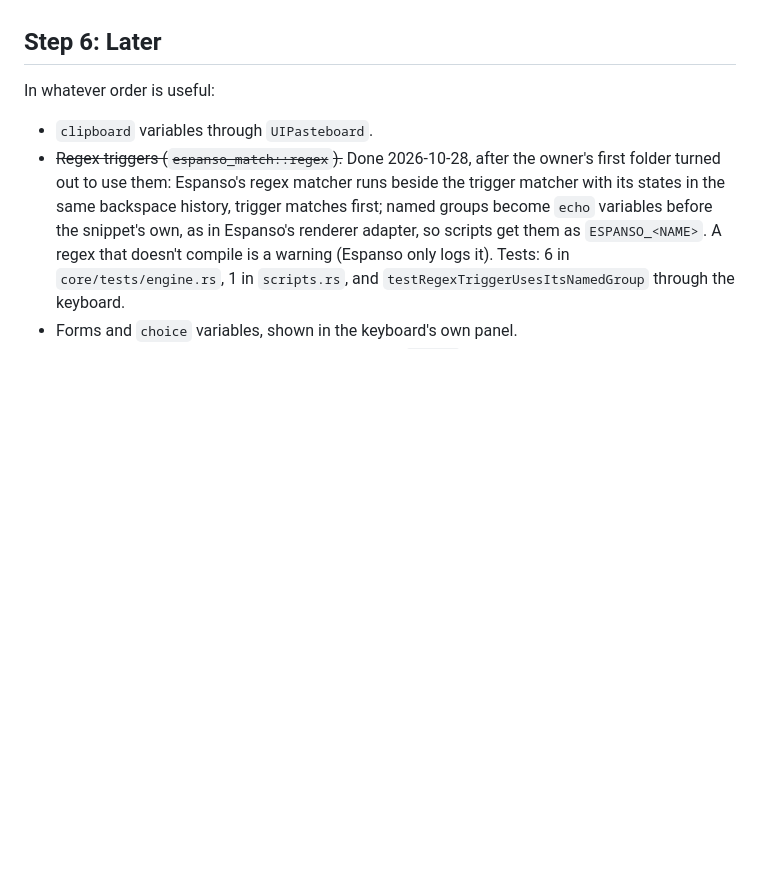
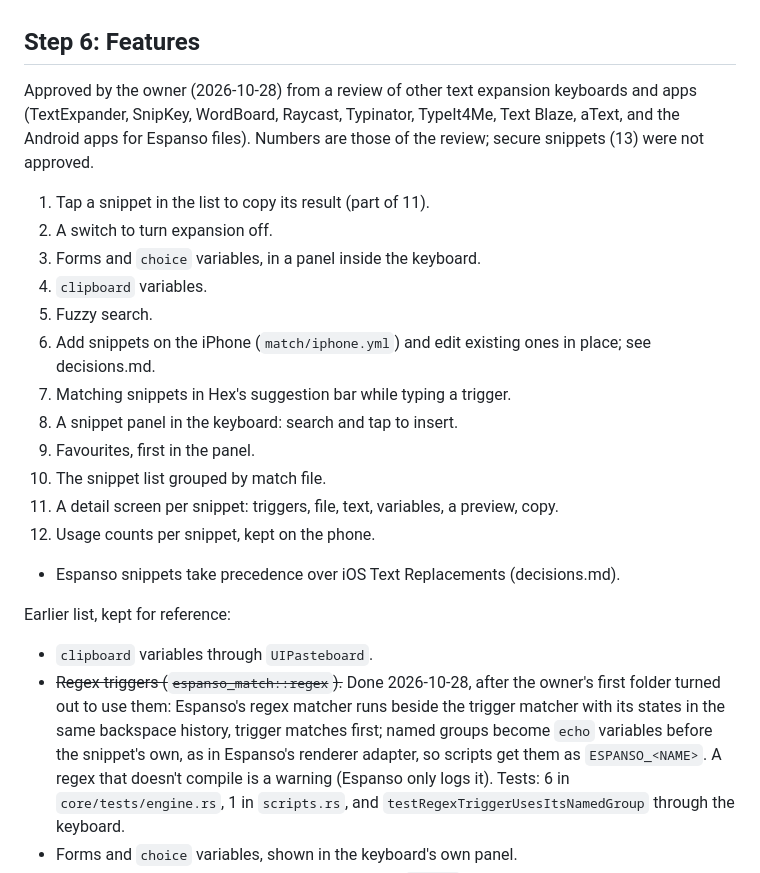
Before and after one commit to mdbraber/espanso-keyboard, a Markdown page: docs/plan.md, the part around the change. GitHub-like rendering; blank space fills up the shorter version.

Commit message:
Record the approved features and the owner's decisions on editing and precedence
Co-Authored-By: Claude Opus 5.5 <noreply@anthropic.com>

```diff
--- a/docs/plan.md
+++ b/docs/plan.md
@@ -335,9 +335,29 @@ folder on the iPhone.
   device was erased (`xcrun simctl erase`). The first run after that missed one
   expansion, probably first-boot timing; the reruns passed.
 
-## Step 6: Later
+## Step 6: Features
 
-In whatever order is useful:
+Approved by the owner (2026-10-28) from a review of other text expansion keyboards and
+apps (TextExpander, SnipKey, WordBoard, Raycast, Typinator, TypeIt4Me, Text Blaze, aText,
+and the Android apps for Espanso files). Numbers are those of the review; secure
+snippets (13) were not approved.
+
+1. Tap a snippet in the list to copy its result (part of 11).
+2. A switch to turn expansion off.
+3. Forms and `choice` variables, in a panel inside the keyboard.
+4. `clipboard` variables.
+5. Fuzzy search.
+6. Add snippets on the iPhone (`match/iphone.yml`) and edit existing ones in place; see
+   decisions.md.
+7. Matching snippets in Hex's suggestion bar while typing a trigger.
+8. A snippet panel in the keyboard: search and tap to insert.
+9. Favourites, first in the panel.
+10. The snippet list grouped by match file.
+11. A detail screen per snippet: triggers, file, text, variables, a preview, copy.
+12. Usage counts per snippet, kept on the phone.
+- Espanso snippets take precedence over iOS Text Replacements (decisions.md).
+
+Earlier list, kept for reference:
 - `clipboard` variables through `UIPasteboard`.
 - ~~Regex triggers (`espanso_match::regex`).~~ Done 2026-10-28, after the owner's first
   folder turned out to use them: Espanso's regex matcher runs beside the trigger matcher
```
Also changed, not shown: docs/decisions.md (+17 -0 lines).
